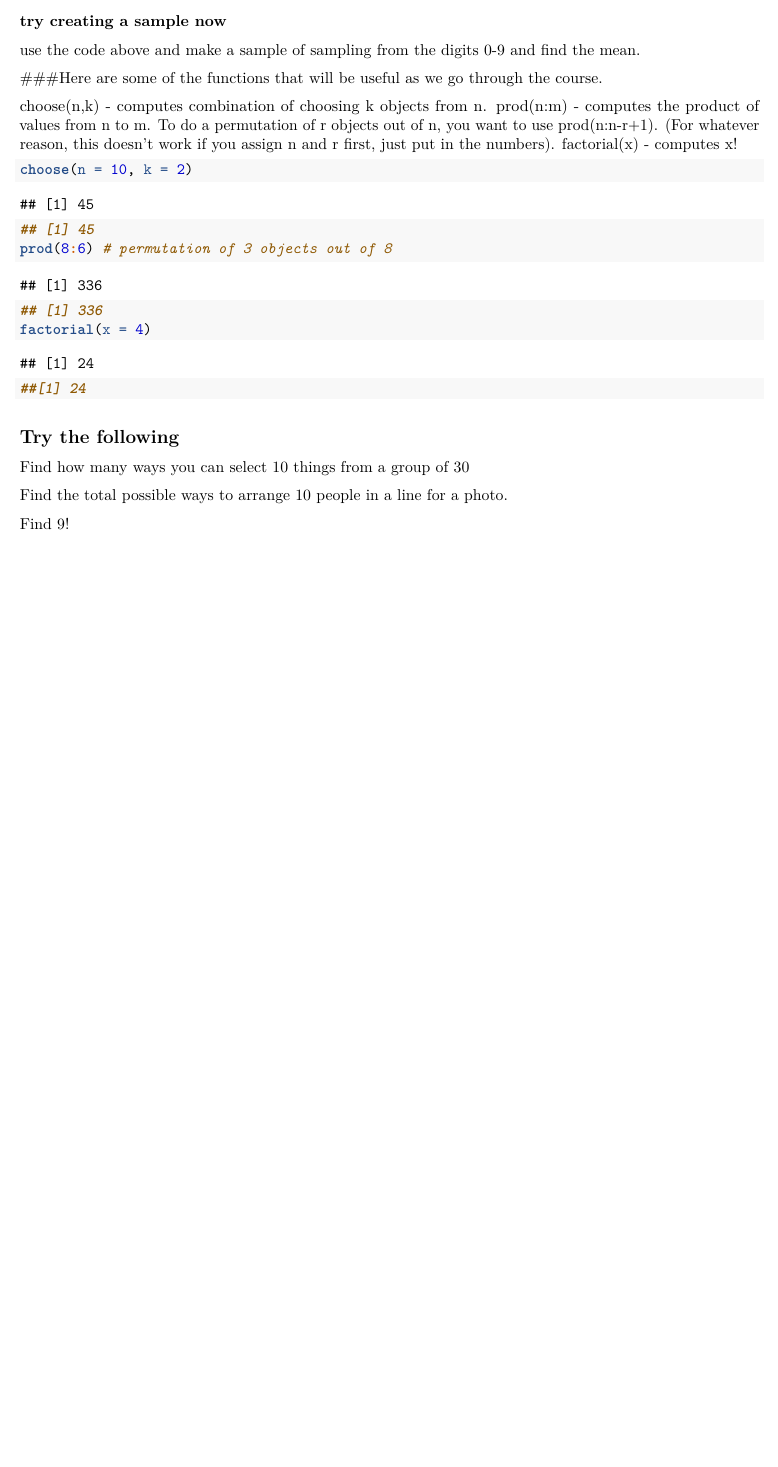
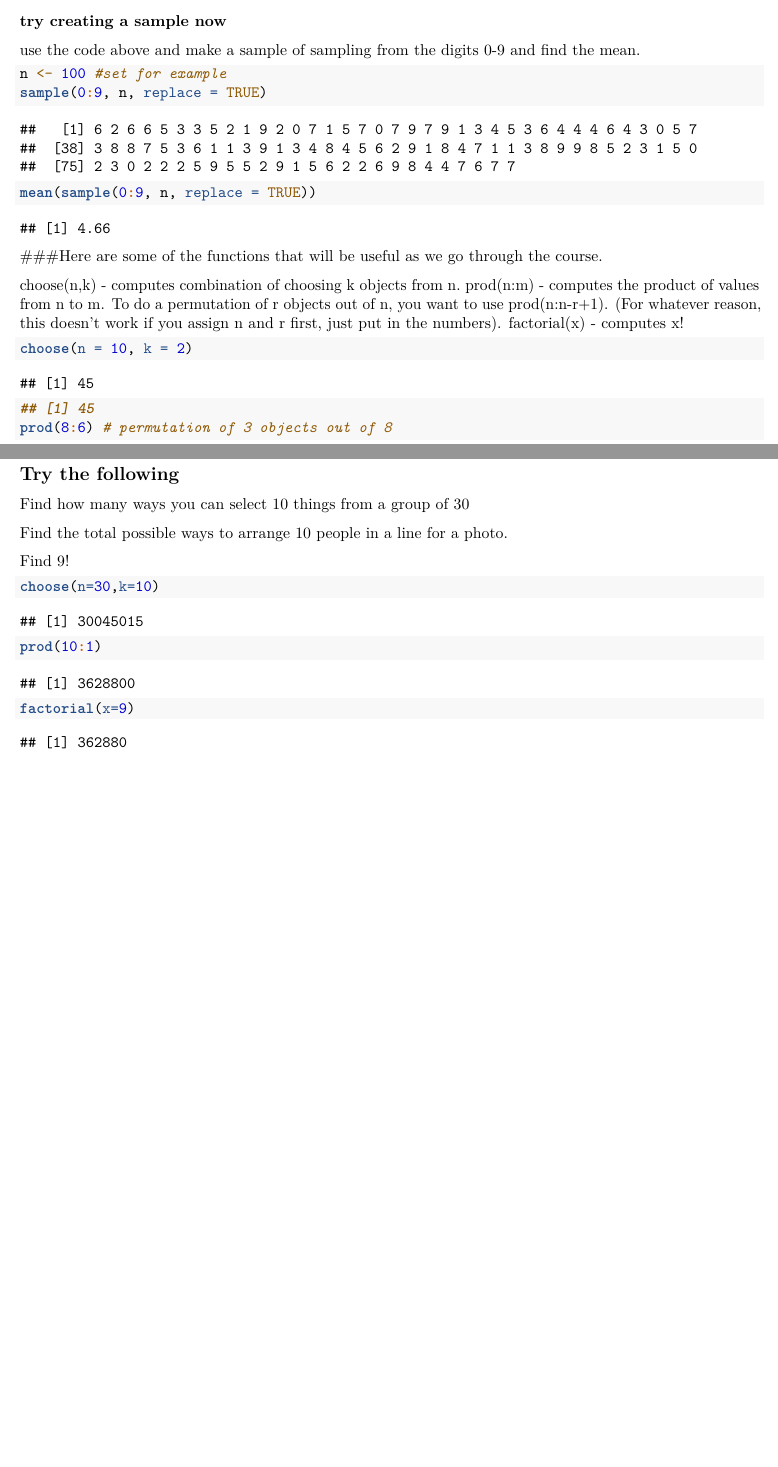
Before and after one commit to andreimagn0/stats-550-assignments, an R Markdown document (R coding Assignment 1 - Andrei Dominic Magno.Rmd): part of the page before the commit and two parts of pages 1 and 2 of 2 after it, the two joined at a grey line, cut so that both start at the same text, the shorter picture padded with empty space. Rendered offline with R 4.5, knitr and Pandoc, then LaTeX, with nearby package versions; code that draws random numbers runs with fixed seeds of ours.

Commit message:
Finished R coding assignment 1

````diff
--- a/R coding Assignment 1 - Andrei Dominic Magno.Rmd
+++ b/R coding Assignment 1 - Andrei Dominic Magno.Rmd
@@ -3,10 +3,9 @@
 author: "Andrei Dominic Magno"
 date: "2026-01-30"
 output:
+  pdf_document: default
   word_document: default
-  pdf_document: default
 ---
-
 
 ### R A First Look at Simulation
 
@@ -23,17 +22,14 @@
 use the code above and make a sample of sampling from the digits 0-9 and find the mean.
 
 ```{r Code here 1}
-
+n <- 100 #set for example
+sample(0:9, n, replace = TRUE)
+mean(sample(0:9, n, replace = TRUE))
 ```
 
 ###Here are some of the functions that will be useful as we go through the course.
 
-choose(n,k) - computes combination of choosing k objects from n.
-prod(n:m) - computes the product of values from n to m. To do a permutation of r objects out of n,
-you want to use prod(n:n-r+1). (For whatever reason, this doesn’t work if you assign n and r first, just
-put in the numbers).
-factorial(x) - computes x!
-
+choose(n,k) - computes combination of choosing k objects from n. prod(n:m) - computes the product of values from n to m. To do a permutation of r objects out of n, you want to use prod(n:n-r+1). (For whatever reason, this doesn’t work if you assign n and r first, just put in the numbers). factorial(x) - computes x!
 
 ```{r example 2}
 choose(n = 10, k = 2)
@@ -43,13 +39,19 @@
 factorial(x = 4)
 ##[1] 24
 ```
+
 ## Try the following
+
 Find how many ways you can select 10 things from a group of 30
 
 Find the total possible ways to arrange 10 people in a line for a photo.
 
+Find 9!
 
-Find 9!
 ```{r practice}
+choose(n=30,k=10)
 
+prod(10:1)
+
+factorial(x=9)
 ```
````
